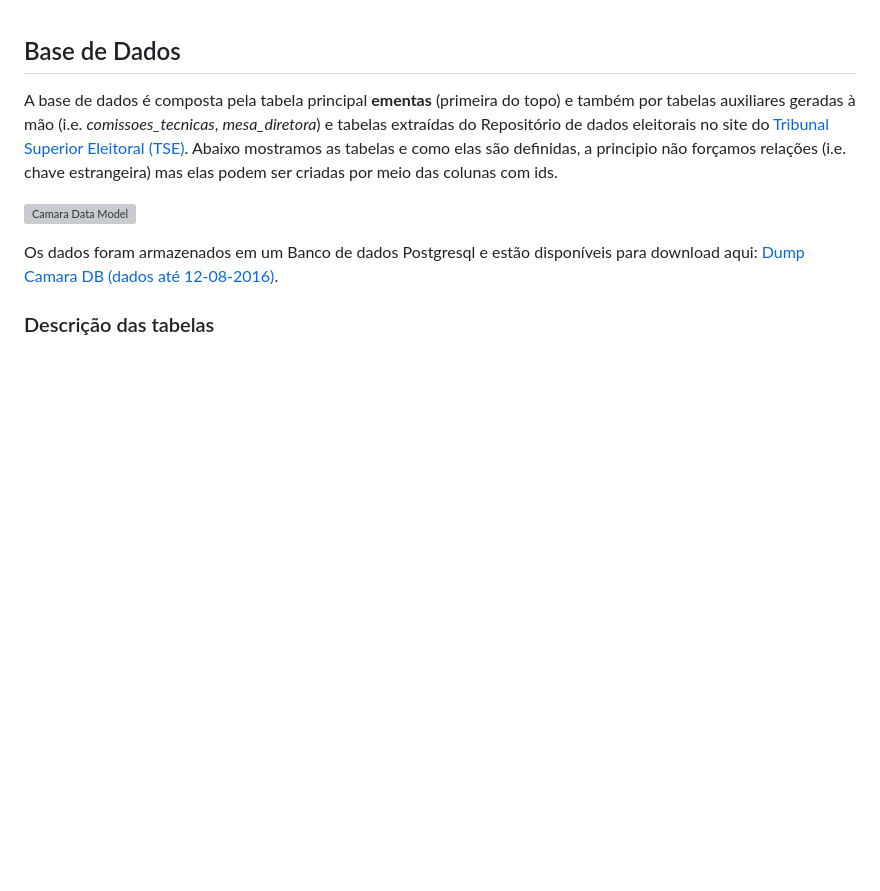
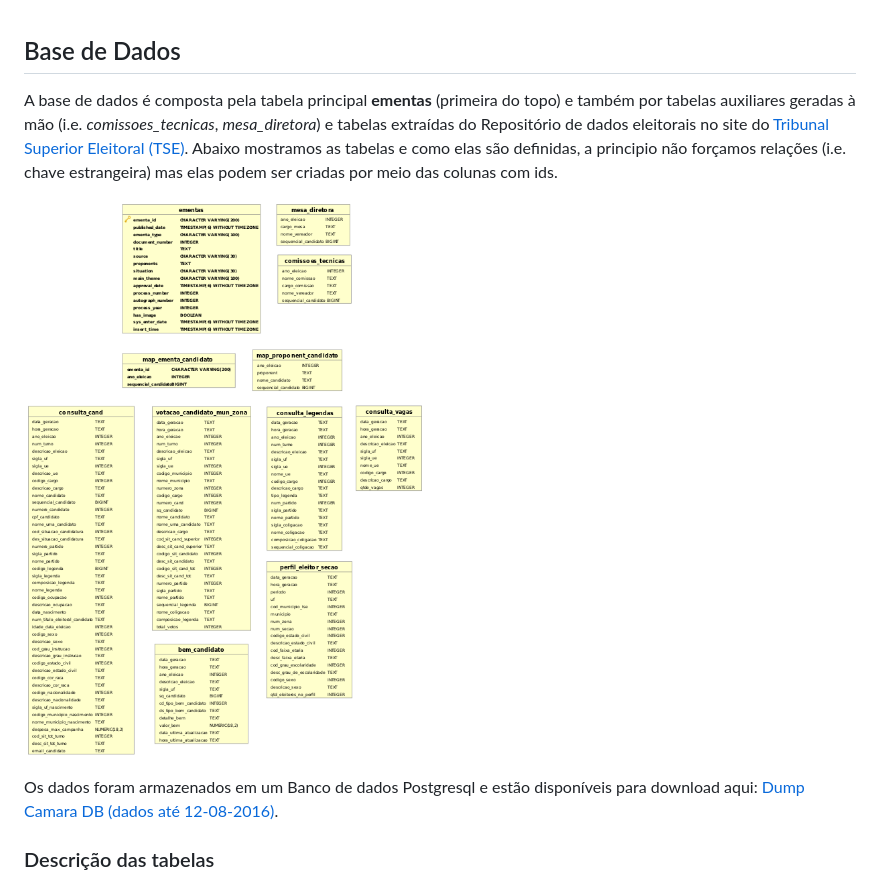
Before and after one commit to augustoqm/cg-insights, a Markdown page: data/README.md, the part around the change. Rendered like a GitHub page; pictures changed too: data/camara_data_model.png; blank space fills up the shorter version; grey boxes are pictures that could not be loaded.

Commit message:
Atualizando imagem da base de dados para PNG

```diff
--- a/data/README.md
+++ b/data/README.md
@@ -1,7 +1,7 @@
 ## Base de Dados
 A base de dados é composta pela tabela principal **ementas** (primeira do topo) e também por tabelas auxiliares geradas à mão (i.e. *comissoes_tecnicas*, *mesa_diretora*) e tabelas extraídas do Repositório de dados eleitorais no site do [Tribunal Superior Eleitoral (TSE)](http://www.tse.jus.br/eleicoes/estatisticas/repositorio-de-dados-eleitorais). Abaixo mostramos as tabelas e como elas são definidas, a principio não forçamos relações (i.e. chave estrangeira) mas elas podem ser criadas por meio das colunas com ids.
 
-![Camara Data Model](camara_data_model.svg)
+![Camara Data Model](camara_data_model.png)
 
 Os dados foram armazenados em um Banco de dados Postgresql e estão disponíveis para download aqui: [Dump Camara DB (dados até 12-08-2016)](dump_camara_db_12-08-16.zip).
 
```
Also changed, not shown: 1 other file.
